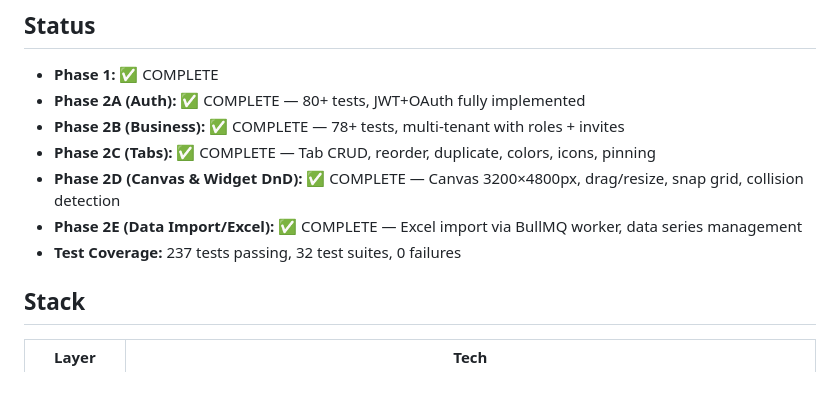
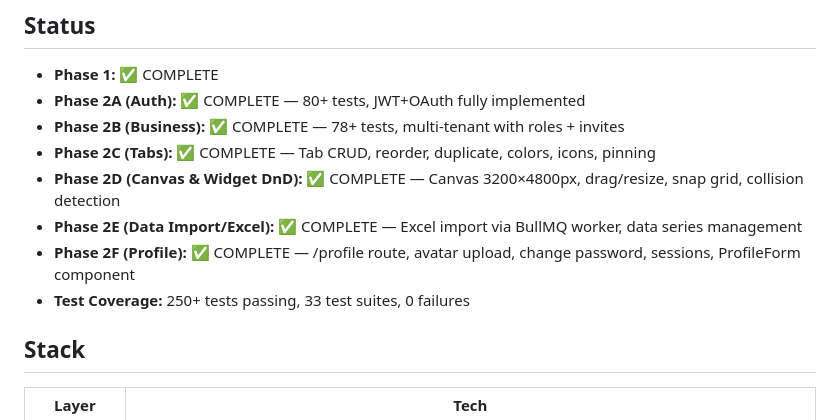
Before and after one commit to KayHuynhKaiChou/SBRB, a Markdown page: README.md, the part around the change. GitHub-like rendering; blank space fills up the shorter version.

Commit message:
docs: update README with profile feature information
- Add profile management section to project documentation
- Update feature list and capabilities

```diff
--- a/README.md
+++ b/README.md
@@ -10,7 +10,8 @@ Free-form canvas dashboard builder for SMEs. Place charts anywhere on a pixel ca
 - **Phase 2C (Tabs):** ✅ COMPLETE — Tab CRUD, reorder, duplicate, colors, icons, pinning
 - **Phase 2D (Canvas & Widget DnD):** ✅ COMPLETE — Canvas 3200×4800px, drag/resize, snap grid, collision detection
 - **Phase 2E (Data Import/Excel):** ✅ COMPLETE — Excel import via BullMQ worker, data series management
-- **Test Coverage:** 237 tests passing, 32 test suites, 0 failures
+- **Phase 2F (Profile):** ✅ COMPLETE — /profile route, avatar upload, change password, sessions, ProfileForm component
+- **Test Coverage:** 250+ tests passing, 33 test suites, 0 failures
 
 ## Stack
 
```
